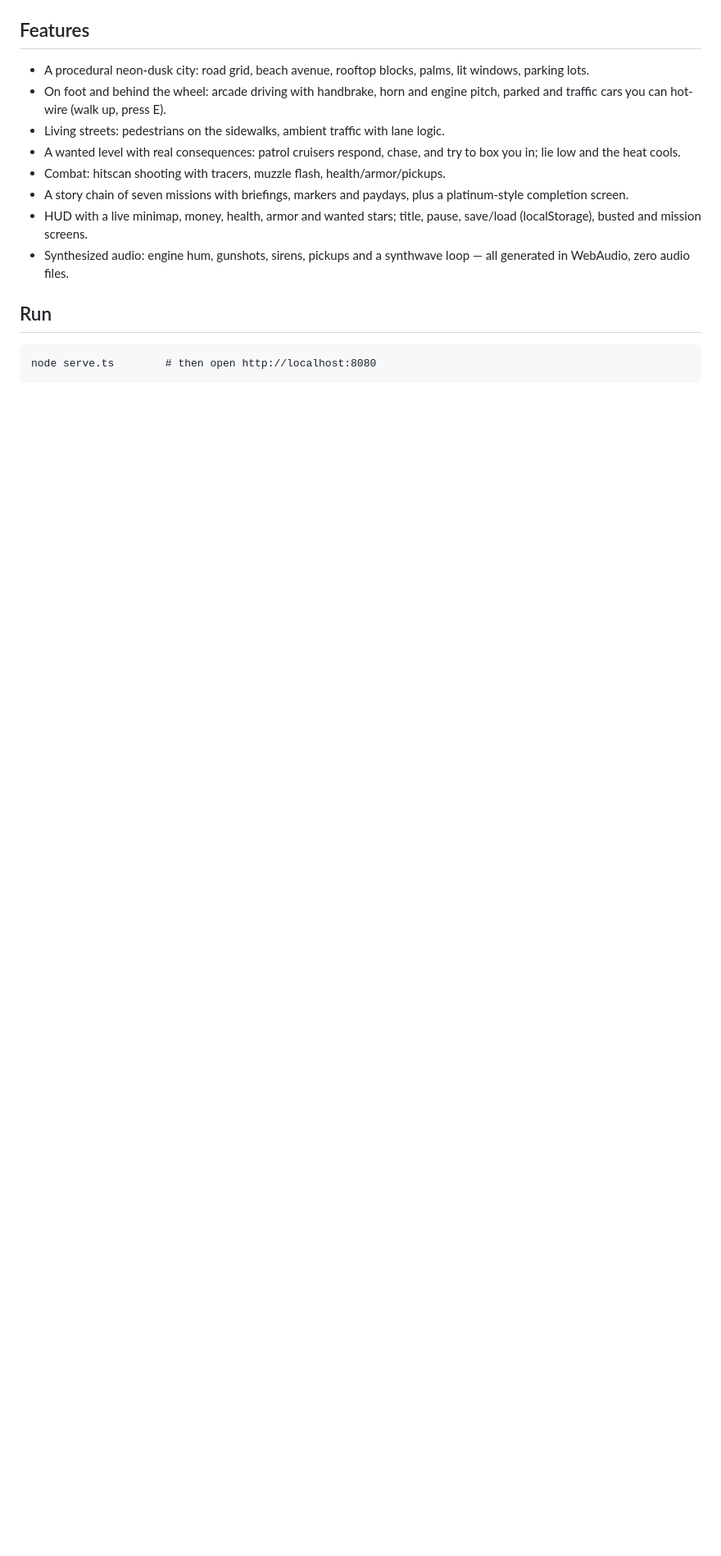
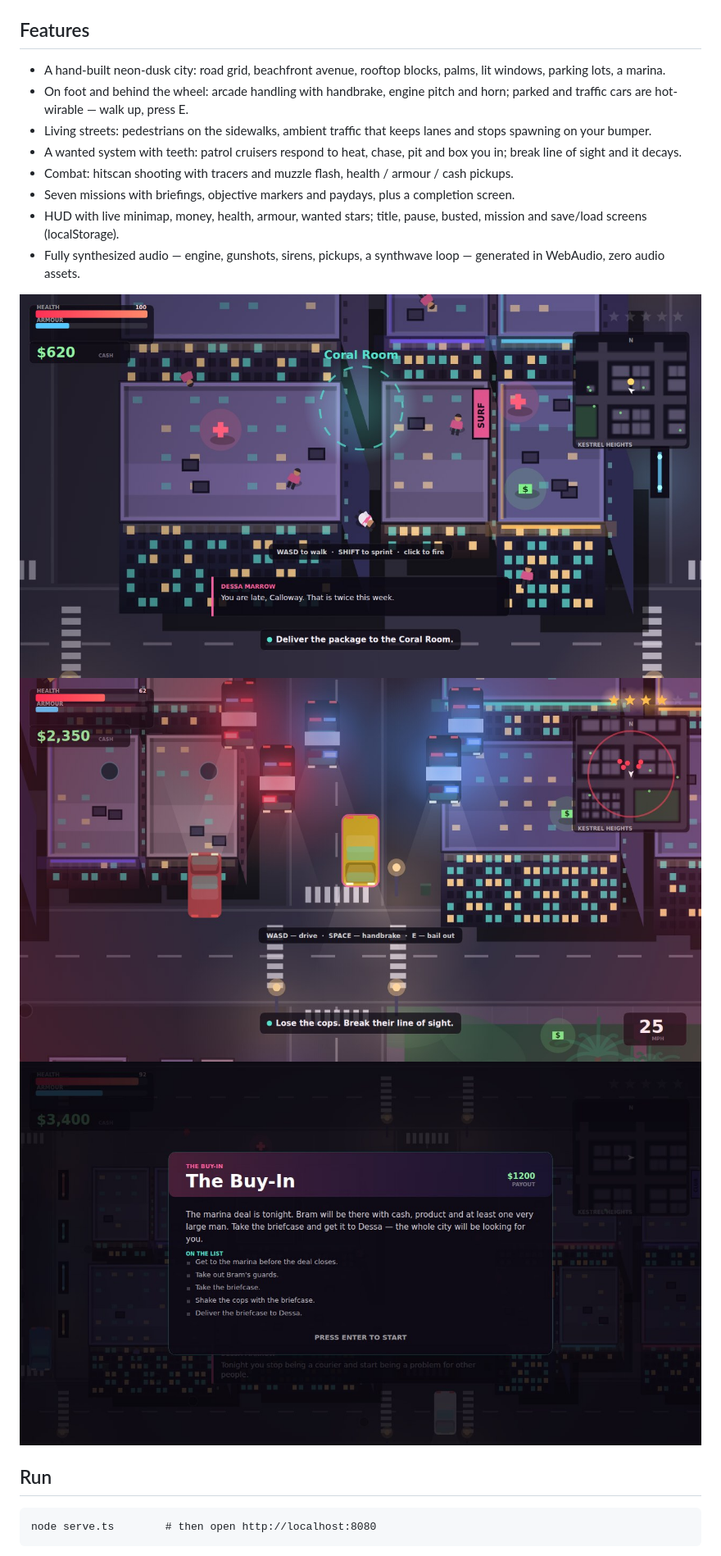
Before and after one commit to Ajwyunsx/gta6-01, a Markdown page: README.md, the part around one of its changes. Shown at 82% size. Rendered like a GitHub page; pictures changed too: screenshots/2-onfoot.jpg, screenshots/3-police.jpg, screenshots/4-mission.jpg; blank space fills up the shorter version.

Commit message:
README: badge block, Palm City premise, features, controls table and run notes
Screenshots swapped for the final 1280x720 renders and embedded inline
(cover, on-foot, four-star chase, briefing).

```diff
--- a/README.md
+++ b/README.md
@@ -10,14 +12,18 @@ You arrive in Palm City with a borrowed jacket and a beater car. A fixer named M
 
 ## Features
 
-- A procedural neon-dusk city: road grid, beach avenue, rooftop blocks, palms, lit windows, parking lots.
-- On foot and behind the wheel: arcade driving with handbrake, horn and engine pitch, parked and traffic cars you can hot-wire (walk up, press E).
-- Living streets: pedestrians on the sidewalks, ambient traffic with lane logic.
-- A wanted level with real consequences: patrol cruisers respond, chase, and try to box you in; lie low and the heat cools.
-- Combat: hitscan shooting with tracers, muzzle flash, health/armor/pickups.
-- A story chain of seven missions with briefings, markers and paydays, plus a platinum-style completion screen.
-- HUD with a live minimap, money, health, armor and wanted stars; title, pause, save/load (localStorage), busted and mission screens.
-- Synthesized audio: engine hum, gunshots, sirens, pickups and a synthwave loop — all generated in WebAudio, zero audio files.
+- A hand-built neon-dusk city: road grid, beachfront avenue, rooftop blocks, palms, lit windows, parking lots, a marina.
+- On foot and behind the wheel: arcade handling with handbrake, engine pitch and horn; parked and traffic cars are hot-wirable — walk up, press E.
+- Living streets: pedestrians on the sidewalks, ambient traffic that keeps lanes and stops spawning on your bumper.
+- A wanted system with teeth: patrol cruisers respond to heat, chase, pit and box you in; break line of sight and it decays.
+- Combat: hitscan shooting with tracers and muzzle flash, health / armour / cash pickups.
+- Seven missions with briefings, objective markers and paydays, plus a completion screen.
+- HUD with live minimap, money, health, armour, wanted stars; title, pause, busted, mission and save/load screens (localStorage).
+- Fully synthesized audio — engine, gunshots, sirens, pickups, a synthwave loop — generated in WebAudio, zero audio assets.
+
+![On foot outside the Coral Room](screenshots/2-onfoot.jpg)
+![Four stars and a wall of cruisers](screenshots/3-police.jpg)
+![The Pay-In briefing](screenshots/4-mission.jpg)
 
 ## Run
 
```
Also changed, not shown: other parts of README.md (+21 -3 lines), screenshots/1-cover.jpg, 1 other file.
